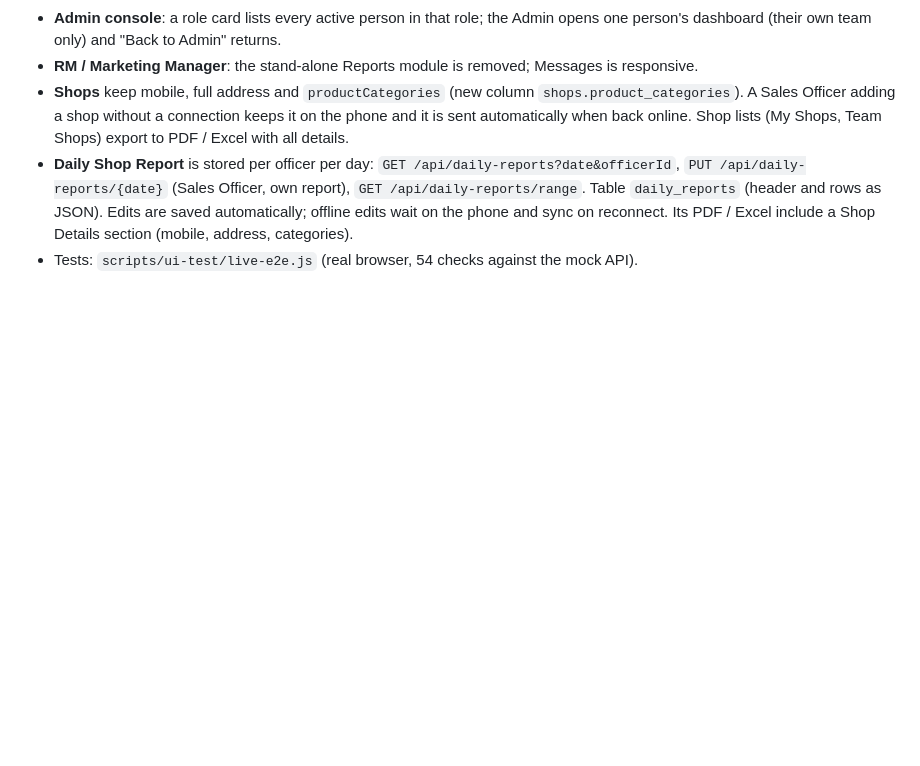
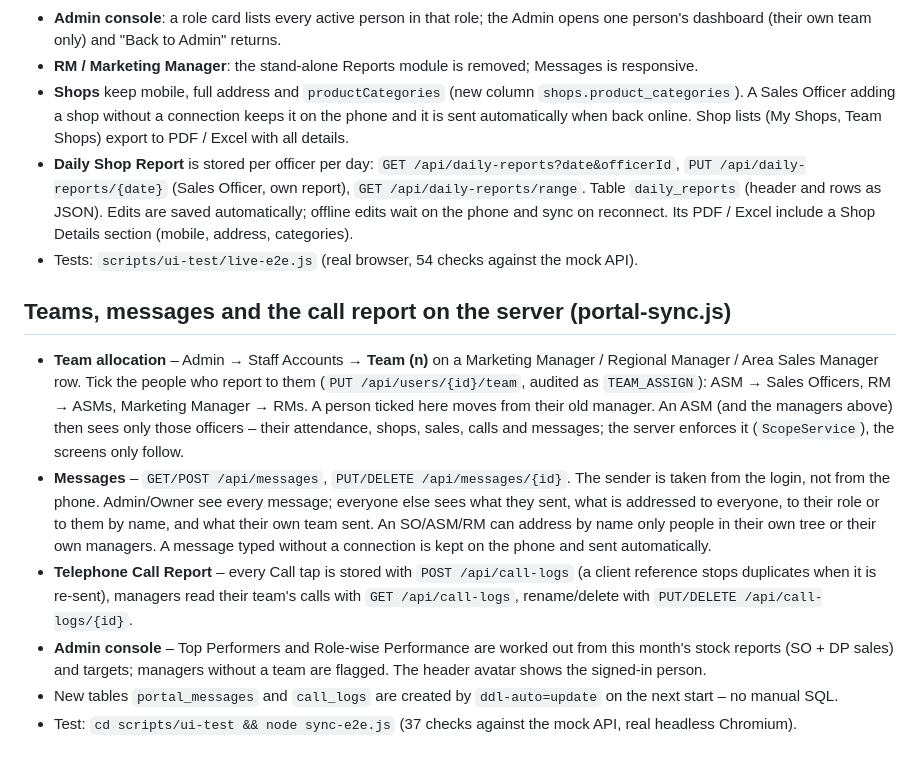
Before and after one commit to spartanitech/staff-login, a Markdown page: Staff-Attendance-System/README.md, the part around the change. Rendered like a GitHub page; blank space fills up the shorter version.

Commit message:
README: teams, messages and call report on the server

```diff
--- a/Staff-Attendance-System/README.md
+++ b/Staff-Attendance-System/README.md
@@ -180,3 +180,21 @@ Everything below is stored in MySQL (Hibernate `ddl-auto=update` creates the new
   (header and rows as JSON). Edits are saved automatically; offline edits wait on the phone and sync on reconnect.
   Its PDF / Excel include a Shop Details section (mobile, address, categories).
 * Tests: `scripts/ui-test/live-e2e.js` (real browser, 54 checks against the mock API).
+
+## Teams, messages and the call report on the server (portal-sync.js)
+* **Team allocation** – Admin → Staff Accounts → **Team (n)** on a Marketing Manager / Regional Manager / Area Sales
+  Manager row. Tick the people who report to them (`PUT /api/users/{id}/team`, audited as `TEAM_ASSIGN`): ASM → Sales
+  Officers, RM → ASMs, Marketing Manager → RMs. A person ticked here moves from their old manager. An ASM (and the
+  managers above) then sees only those officers – their attendance, shops, sales, calls and messages; the server
+  enforces it (`ScopeService`), the screens only follow.
+* **Messages** – `GET/POST /api/messages`, `PUT/DELETE /api/messages/{id}`. The sender is taken from the login, not
+  from the phone. Admin/Owner see every message; everyone else sees what they sent, what is addressed to everyone, to
+  their role or to them by name, and what their own team sent. An SO/ASM/RM can address by name only people in their own
+  tree or their own managers. A message typed without a connection is kept on the phone and sent automatically.
+* **Telephone Call Report** – every Call tap is stored with `POST /api/call-logs` (a client reference stops duplicates
+  when it is re-sent), managers read their team's calls with `GET /api/call-logs`, rename/delete with
+  `PUT/DELETE /api/call-logs/{id}`.
+* **Admin console** – Top Performers and Role-wise Performance are worked out from this month's stock reports (SO +
+  DP sales) and targets; managers without a team are flagged. The header avatar shows the signed-in person.
+* New tables `portal_messages` and `call_logs` are created by `ddl-auto=update` on the next start – no manual SQL.
+* Test: `cd scripts/ui-test && node sync-e2e.js` (37 checks against the mock API, real headless Chromium).
```
